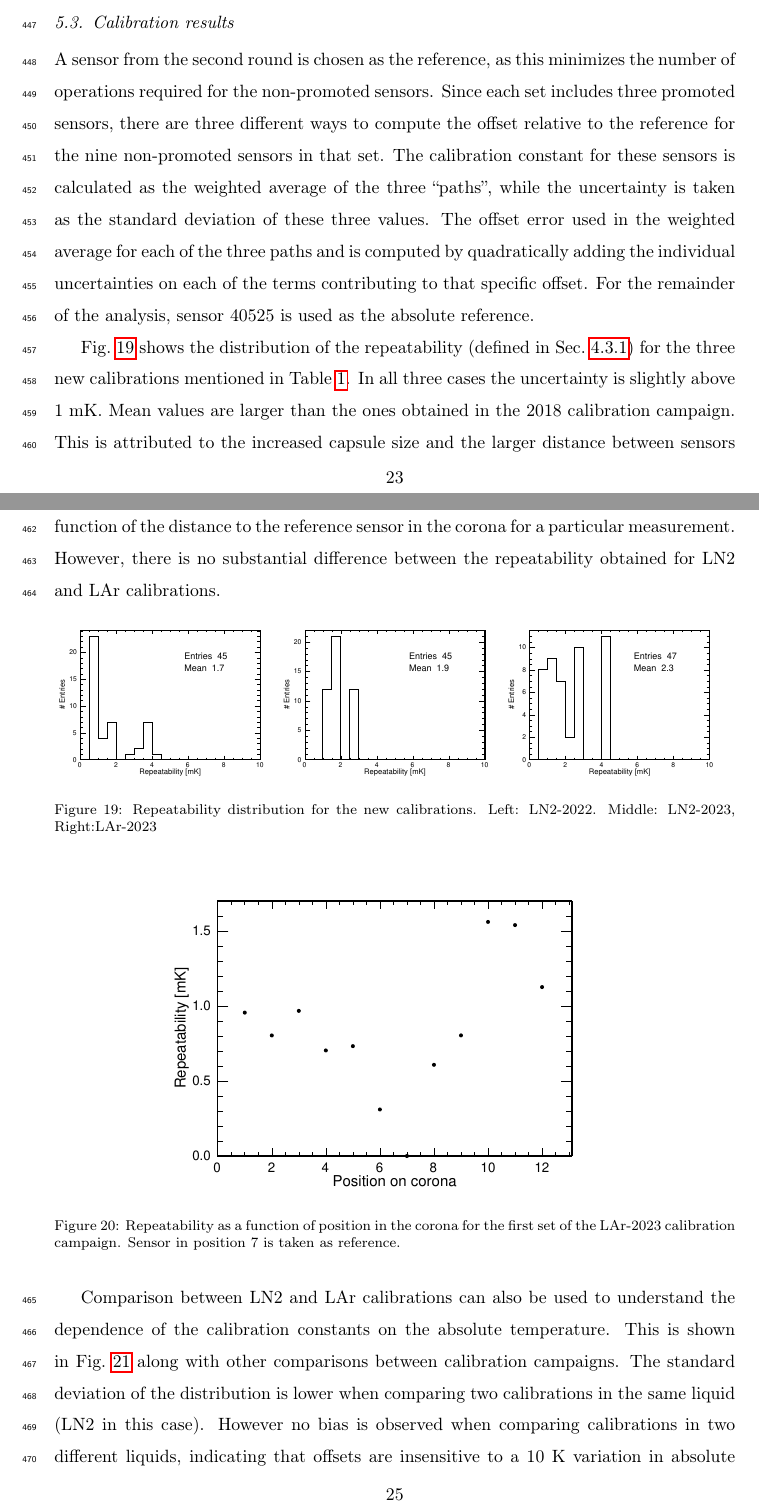
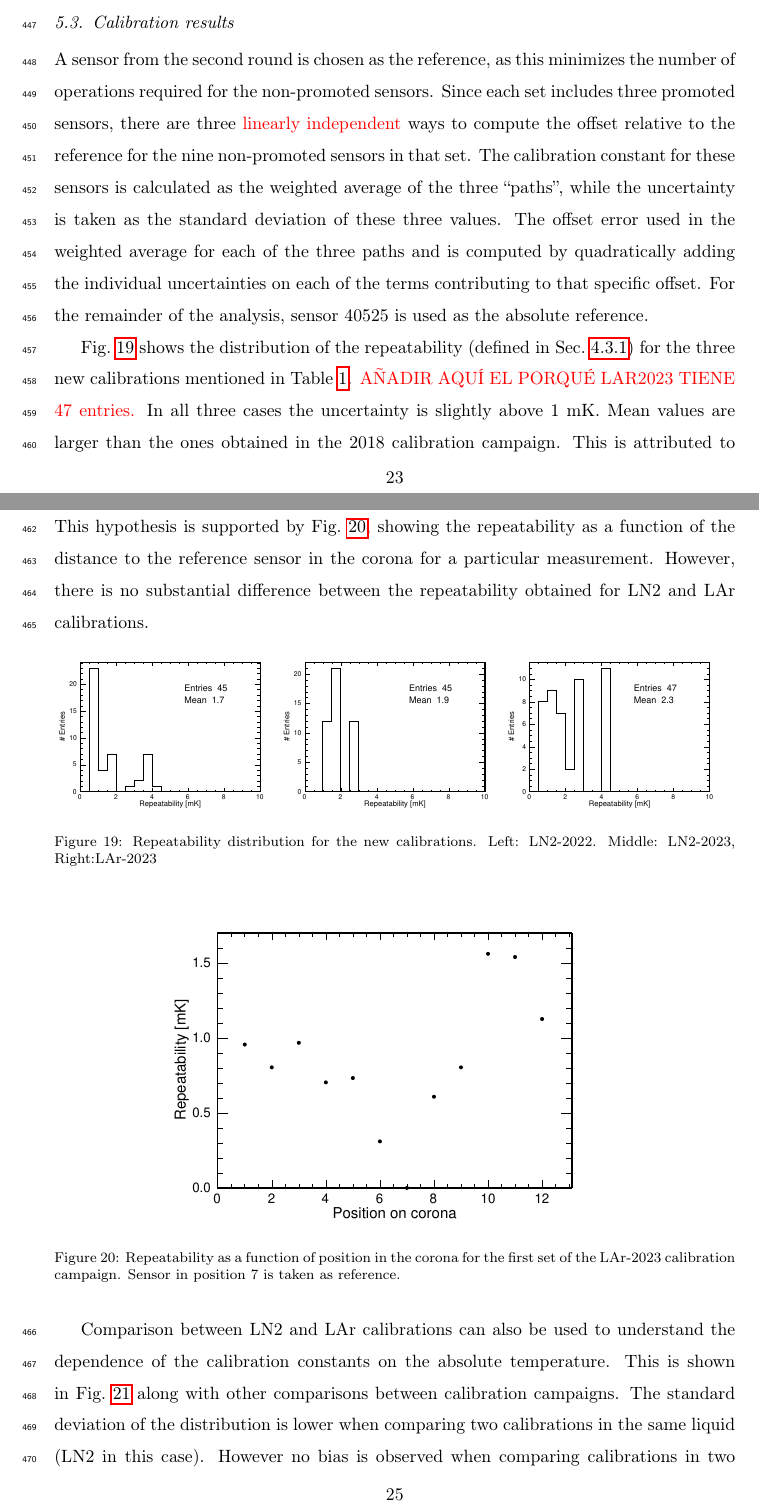
Before and after one commit to migarpez/rtdcalibration, a LaTeX paper (main.tex, which reads new_setup.tex): two parts of pages 23 and 25 of 32, joined at a grey line, cut so that both start at the same text. Compiled offline with pdfLaTeX.

Commit message:
added linearly independent in new_setup

```diff
--- a/new_setup.tex
+++ b/new_setup.tex
@@ -78,9 +78,9 @@ The experimental procedure is similar to the one presented in Sec.~\ref{sec:old_
 \subsection{Calibration results}
 \label{sec:new_calib_results}
 
-\noindent A sensor from the second round is chosen as the reference, as this minimizes the number of operations required for the non-promoted sensors. Since each set includes three promoted sensors, there are three different ways to compute the offset relative to the reference for the nine non-promoted sensors in that set. The calibration constant for these sensors is calculated as the weighted average of the three ``paths'', while the uncertainty is taken as the standard deviation of these three values. The offset error used in the weighted average for each of the three paths and is computed by quadratically adding the individual uncertainties on each of the terms contributing to that specific offset. For the remainder of the analysis, sensor 40525 is used as the absolute reference.
+\noindent A sensor from the second round is chosen as the reference, as this minimizes the number of operations required for the non-promoted sensors. Since each set includes three promoted sensors, there are three \textcolor{red}{linearly independent} ways to compute the offset relative to the reference for the nine non-promoted sensors in that set. The calibration constant for these sensors is calculated as the weighted average of the three ``paths'', while the uncertainty is taken as the standard deviation of these three values. The offset error used in the weighted average for each of the three paths and is computed by quadratically adding the individual uncertainties on each of the terms contributing to that specific offset. For the remainder of the analysis, sensor 40525 is used as the absolute reference.
 
-Fig.~\ref{fig:newCalib_stat} shows the distribution of the repeatability (defined in Sec.~\ref{sec:results_first_round}) for the three new calibrations mentioned in Table~\ref{tab:calib}. In all three cases the uncertainty is slightly above 1 mK. Mean values are larger than the ones obtained in the 2018 calibration campaign. This is attributed to the increased capsule size and the larger distance between sensors inside the capsule. This hypothesis is supported by Fig.~\ref{fig:newCalib_statVsChannel}, showing the repeatability as a function of the distance to the reference sensor in the corona for a particular measurement. However, there is no substantial difference between the repeatability obtained for LN2 and LAr calibrations.
+Fig.~\ref{fig:newCalib_stat} shows the distribution of the repeatability (defined in Sec.~\ref{sec:results_first_round}) for the three new calibrations mentioned in Table~\ref{tab:calib}. \textcolor{red}{AÑADIR AQUÍ EL PORQUÉ LAR2023 TIENE 47 entries.} In all three cases the uncertainty is slightly above 1 mK. Mean values are larger than the ones obtained in the 2018 calibration campaign. This is attributed to the increased capsule size and the larger distance between sensors inside the capsule. This hypothesis is supported by Fig.~\ref{fig:newCalib_statVsChannel}, showing the repeatability as a function of the distance to the reference sensor in the corona for a particular measurement. However, there is no substantial difference between the repeatability obtained for LN2 and LAr calibrations.
 
 % Using the same logic presented in Sec.~\ref{sec:calib_procedure}, the offset between any pair of sensors can be computed by following a certain path in the tree. To minimise the statistical error, all offsets are referenced to a sensor in the second round, 40525, chosen as reference. The previous reference, 39656, was discarded since it was damaged during ProtoDUNE-SP decommissioning. Fig.~\ref{fig:newCalib_stat} shows the distribution of the repeatability (defined in Sec.~\ref{sec:results_first_round}) for the three new calibrations mentioned in Table~\ref{tab:calib}. In all three cases the error is slightly above 1 mK. As expected, this error is larger than in the 2018 calibration mainly due to the increased size of the inner volume and the larger distance between sensors. This hypothesis is supported by Fig.~\ref{fig:newCalib_statVsChannel}, showing the statistical error as a function of the distance to the reference sensor in the corona for a particular measurement. However, there is no substantial difference between the repeatability obtained for LN2 and LAr calibrations.%, indicating that convection inside the capsule should be similar for both liquids.
 
```
Also changed, not shown: main.tex (+2 -2 lines), images/figure_21_a.pdf, images/figure_21_b.pdf, images/figure_21_c.pdf, new_setup.tex (2 more changed lines), 3 other files.
